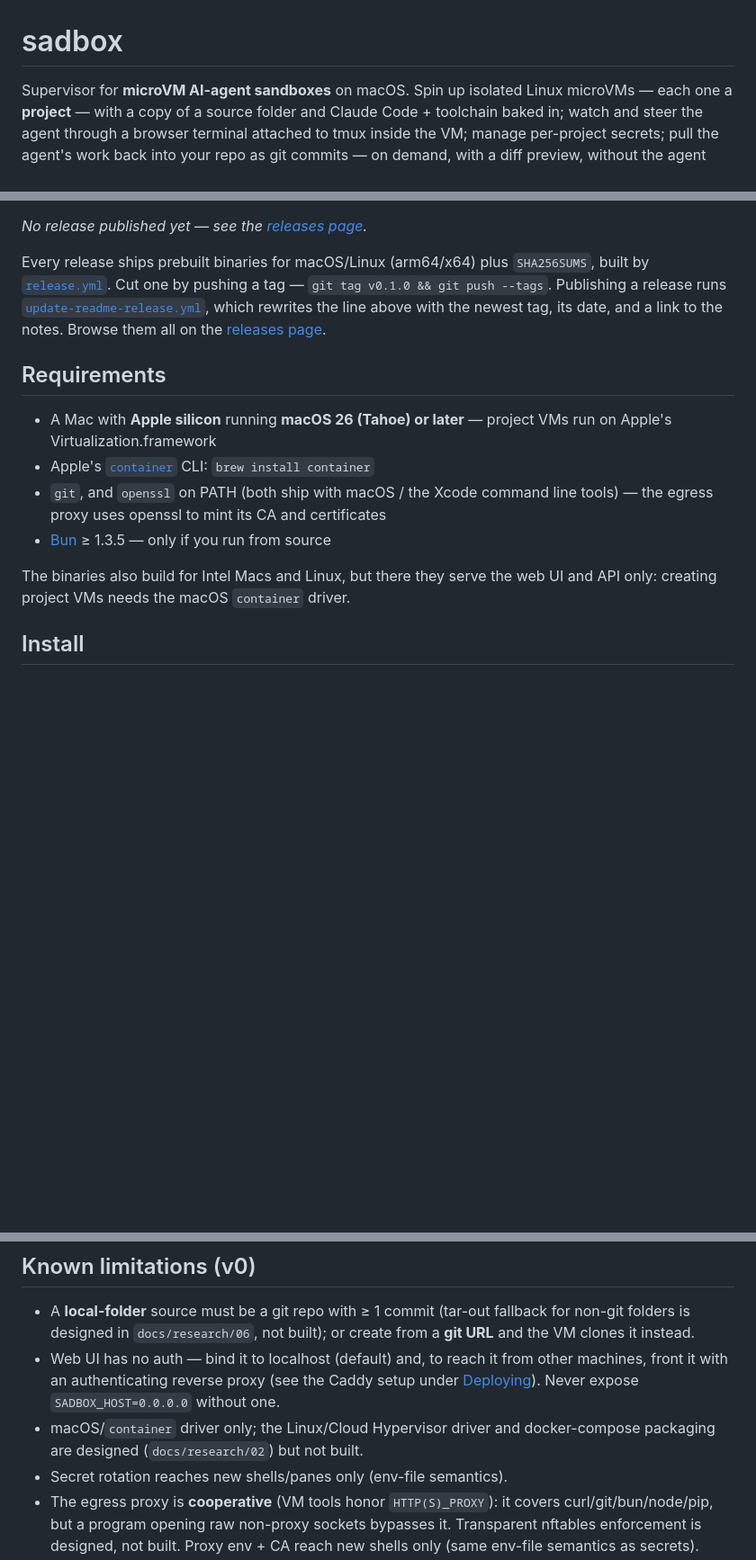
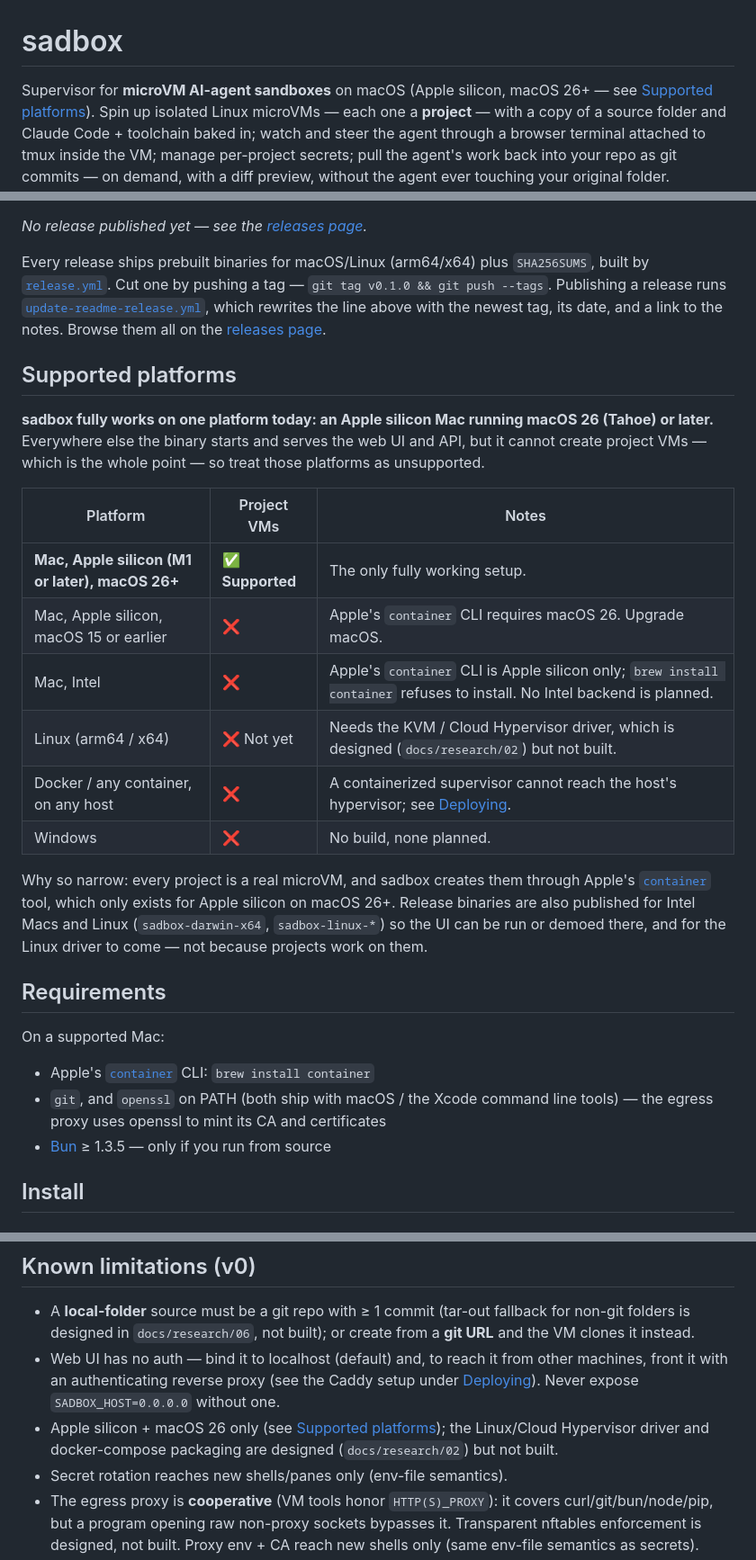
Before and after one commit to sgsaravana/sadbox, a Markdown page: README.md, 3 parts joined by grey strips. Shown at 90% size. GitHub-like rendering; blank space fills up the shorter version.

```diff
--- a/README.md
+++ b/README.md
@@ -1,6 +1,7 @@
 # sadbox
 
-Supervisor for **microVM AI-agent sandboxes** on macOS. Spin up isolated Linux
+Supervisor for **microVM AI-agent sandboxes** on macOS (Apple silicon, macOS 26+
+— see [Supported platforms](#supported-platforms)). Spin up isolated Linux
 microVMs — each one a **project** — with a copy of a source folder and Claude
 Code + toolchain baked in; watch and steer the agent through a browser terminal
 attached to tmux inside the VM; manage per-project secrets; pull the agent's
@@ -37,18 +38,38 @@ pushing a tag — `git tag v0.1.0 && git push --tags`. Publishing a release runs
 rewrites the line above with the newest tag, its date, and a link to the notes.
 Browse them all on the [releases page](https://github.com/sgsaravana/sadbox/releases).
 
+## Supported platforms
+
+**sadbox fully works on one platform today: an Apple silicon Mac running
+macOS 26 (Tahoe) or later.** Everywhere else the binary starts and serves the
+web UI and API, but it cannot create project VMs — which is the whole point —
+so treat those platforms as unsupported.
+
+| Platform | Project VMs | Notes |
+|---|---|---|
+| **Mac, Apple silicon (M1 or later), macOS 26+** | ✅ **Supported** | The only fully working setup. |
+| Mac, Apple silicon, macOS 15 or earlier | ❌ | Apple's `container` CLI requires macOS 26. Upgrade macOS. |
+| Mac, Intel | ❌ | Apple's `container` CLI is Apple silicon only; `brew install container` refuses to install. No Intel backend is planned. |
+| Linux (arm64 / x64) | ❌ Not yet | Needs the KVM / Cloud Hypervisor driver, which is designed (`docs/research/02`) but not built. |
+| Docker / any container, on any host | ❌ | A containerized supervisor cannot reach the host's hypervisor; see [Deploying](#deploying). |
+| Windows | ❌ | No build, none planned. |
+
+Why so narrow: every project is a real microVM, and sadbox creates them through
+Apple's [`container`](https://github.com/apple/container) tool, which only
+exists for Apple silicon on macOS 26+. Release binaries are also published for
+Intel Macs and Linux (`sadbox-darwin-x64`, `sadbox-linux-*`) so the UI can be
+run or demoed there, and for the Linux driver to come — not because projects
+work on them.
+
 ## Requirements
 
-- A Mac with **Apple silicon** running **macOS 26 (Tahoe) or later** — project
-  VMs run on Apple's Virtualization.framework
+On a supported Mac:
+
 - Apple's [`container`](https://github.com/apple/container) CLI:
   `brew install container`
 - `git`, and `openssl` on PATH (both ship with macOS / the Xcode command line
   tools) — the egress proxy uses openssl to mint its CA and certificates
 - [Bun](https://bun.com) ≥ 1.3.5 — only if you run from source
-
-The binaries also build for Intel Macs and Linux, but there they serve the web
-UI and API only: creating project VMs needs the macOS `container` driver.
 
 ## Install
 
@@ -381,8 +402,9 @@ Notes:
   other machines, front it with an authenticating reverse proxy (see the Caddy
   setup under [Deploying](#deploying)). Never expose `SADBOX_HOST=0.0.0.0`
   without one.
-- macOS/`container` driver only; the Linux/Cloud Hypervisor driver and
-  docker-compose packaging are designed (`docs/research/02`) but not built.
+- Apple silicon + macOS 26 only (see [Supported platforms](#supported-platforms));
+  the Linux/Cloud Hypervisor driver and docker-compose packaging are designed
+  (`docs/research/02`) but not built.
 - Secret rotation reaches new shells/panes only (env-file semantics).
 - The egress proxy is **cooperative** (VM tools honor `HTTP(S)_PROXY`): it
   covers curl/git/bun/node/pip, but a program opening raw non-proxy sockets
```
